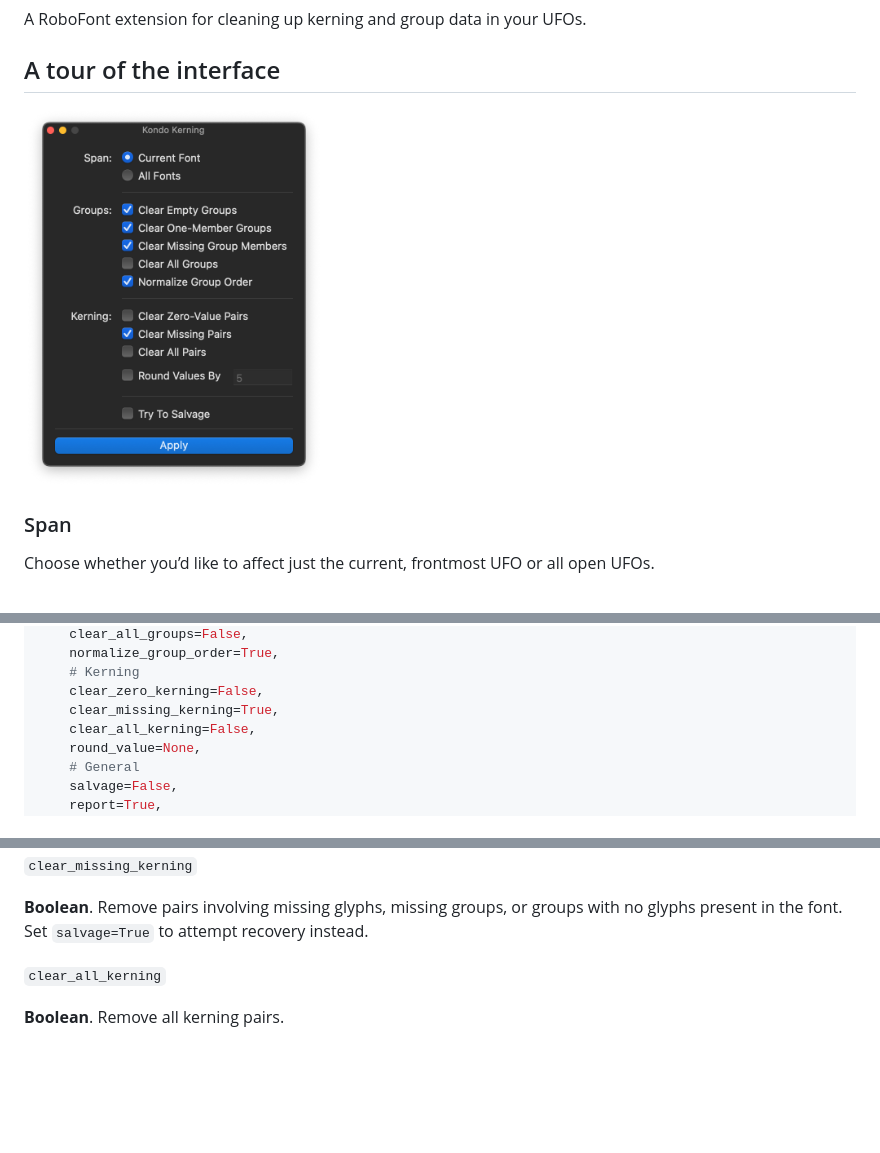
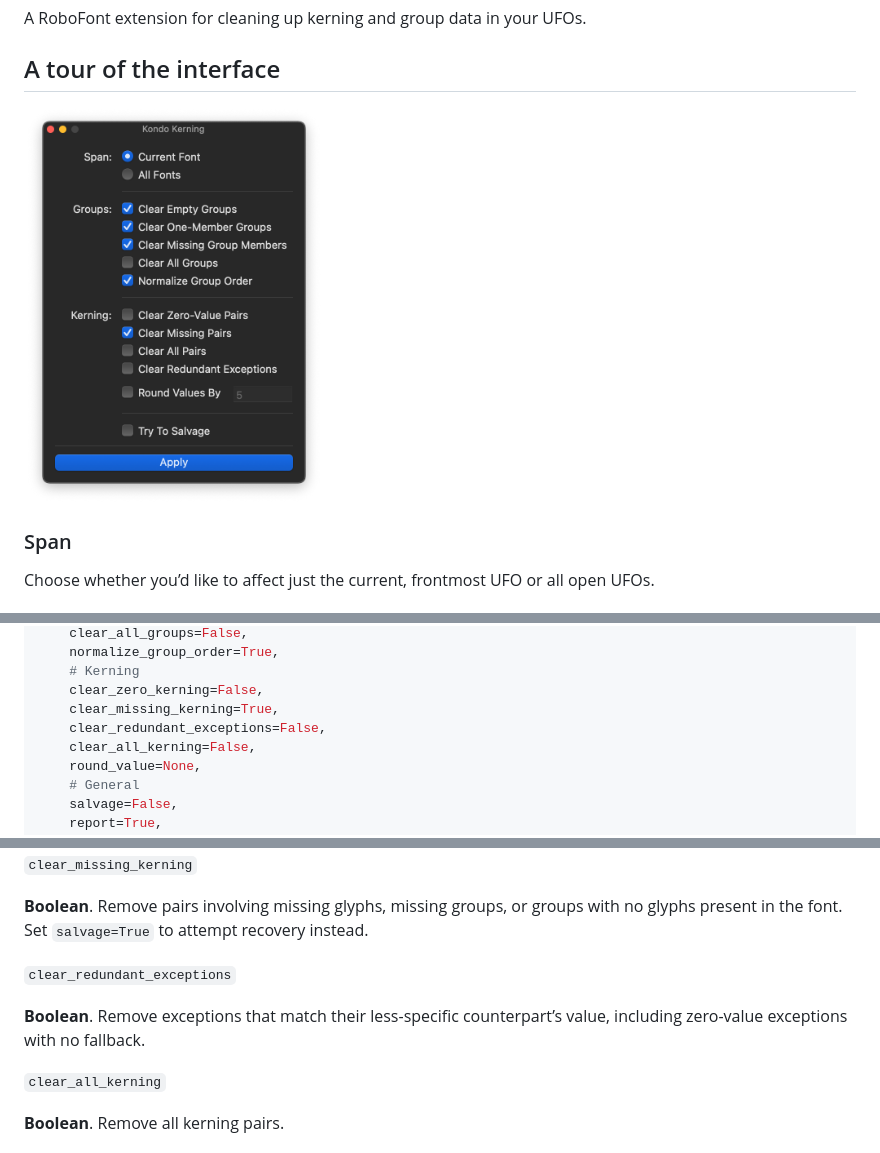
Before and after one commit to ryanbugden/Kondo-Kerning, a Markdown page: README.md, 3 parts joined by grey strips. GitHub-like rendering; pictures changed too: source/resources/ui-main.png; blank space fills up the shorter version.

```diff
--- a/README.md
+++ b/README.md
@@ -81,6 +81,7 @@ RFont.kondoKerning(
     # Kerning
     clear_zero_kerning=False,
     clear_missing_kerning=True,
+    clear_redundant_exceptions=False,
     clear_all_kerning=False,
     round_value=None,
     # General
@@ -120,6 +121,10 @@ Clean up kerning and groups in a font. Changes are applied directly to the font
 `clear_missing_kerning`
 
 **Boolean**. Remove pairs involving missing glyphs, missing groups, or groups with no glyphs present in the font. Set `salvage=True` to attempt recovery instead.
+
+`clear_redundant_exceptions`
+
+**Boolean**. Remove exceptions that match their less-specific counterpart’s value, including zero-value exceptions with no fallback.
 
 `clear_all_kerning`
 
```
Also changed, not shown: 3 other files.
